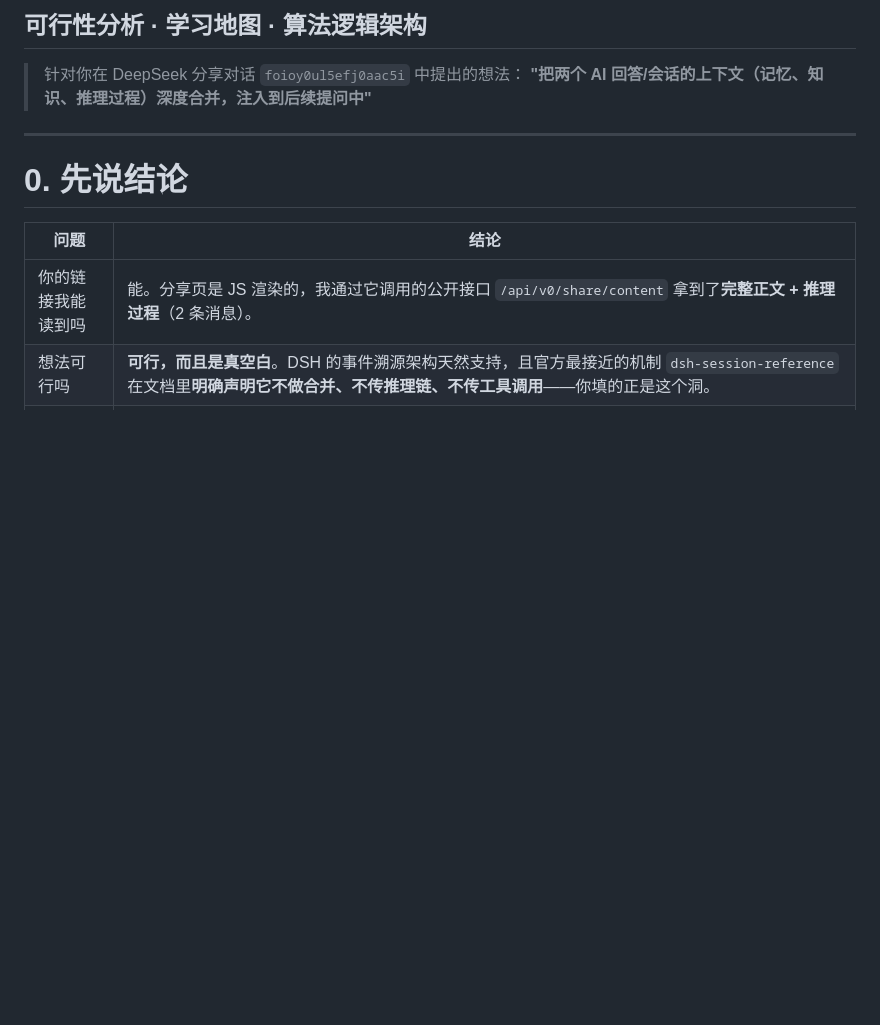
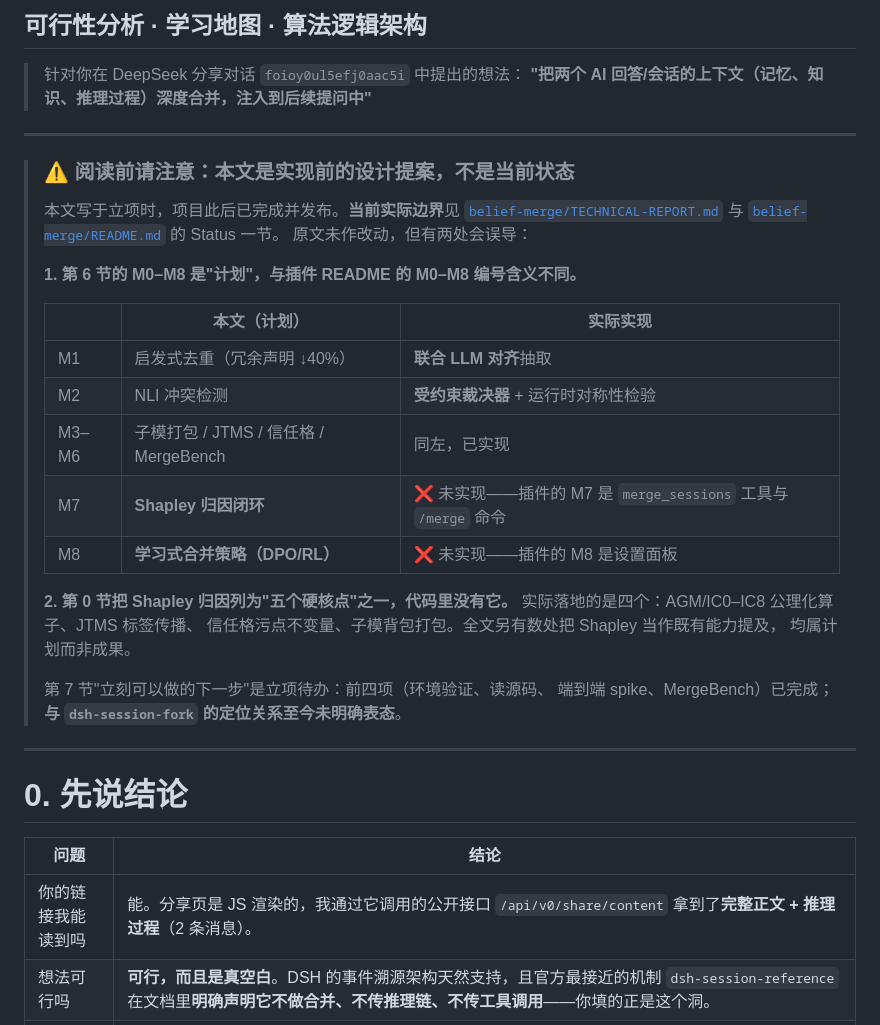
Before and after one commit to aLIZELI/belief-merge, a Markdown page: docs/会话融合引擎-BeliefMerge-可行性与算法架构.md, the part around the change. GitHub-like rendering; blank space fills up the shorter version.

Commit message:
Mark the design proposal as a proposal, and flag its stale claims
The architecture document is the pre-implementation plan. Nothing in it
said so, and two of its claims do not survive contact with the code:

  - its M7 (Shapley attribution) and M8 (learned merge policy) were never
    built, and its M0-M8 numbering collides with the plugin README's, where
    M7 is the tool and command and M8 the settings card
  - section 0 lists Shapley among "five hardcore points"; four shipped

A banner at the top now maps plan to reality. The original text is
untouched, since a planning document is a record of what was planned, and
section 7's to-do list is annotated with the one item still open (the
positioning relative to dsh-session-fork).

```diff
--- a/docs/会话融合引擎-BeliefMerge-可行性与算法架构.md
+++ b/docs/会话融合引擎-BeliefMerge-可行性与算法架构.md
@@ -3,6 +3,33 @@
 
 > 针对你在 DeepSeek 分享对话 `foioy0ul5efj0aac5i` 中提出的想法：
 > **"把两个 AI 回答/会话的上下文（记忆、知识、推理过程）深度合并，注入到后续提问中"**
+
+---
+
+> ### ⚠️ 阅读前请注意：本文是**实现前的设计提案**，不是当前状态
+>
+> 本文写于立项时，项目此后已完成并发布。**当前实际边界**见
+> [`belief-merge/TECHNICAL-REPORT.md`](../belief-merge/TECHNICAL-REPORT.md)
+> 与 [`belief-merge/README.md`](../belief-merge/README.md) 的 Status 一节。
+> 原文未作改动，但有两处会误导：
+>
+> **1. 第 6 节的 M0–M8 是"计划"，与插件 README 的 M0–M8 编号含义不同。**
+>
+> | | 本文（计划） | 实际实现 |
+> |---|---|---|
+> | M1 | 启发式去重（冗余声明 ↓40%） | **联合 LLM 对齐**抽取 |
+> | M2 | NLI 冲突检测 | **受约束裁决器** + 运行时对称性检验 |
+> | M3–M6 | 子模打包 / JTMS / 信任格 / MergeBench | 同左，已实现 |
+> | M7 | **Shapley 归因闭环** | ❌ 未实现——插件的 M7 是 `merge_sessions` 工具与 `/merge` 命令 |
+> | M8 | **学习式合并策略（DPO/RL）** | ❌ 未实现——插件的 M8 是设置面板 |
+>
+> **2. 第 0 节把 Shapley 归因列为"五个硬核点"之一，代码里没有它。**
+> 实际落地的是四个：AGM/IC0–IC8 公理化算子、JTMS 标签传播、
+> 信任格污点不变量、子模背包打包。全文另有数处把 Shapley 当作既有能力提及，
+> 均属计划而非成果。
+>
+> 第 7 节"立刻可以做的下一步"是立项待办：前四项（环境验证、读源码、
+> 端到端 spike、MergeBench）已完成；**与 `dsh-session-fork` 的定位关系至今未明确表态**。
 
 ---
 
```
